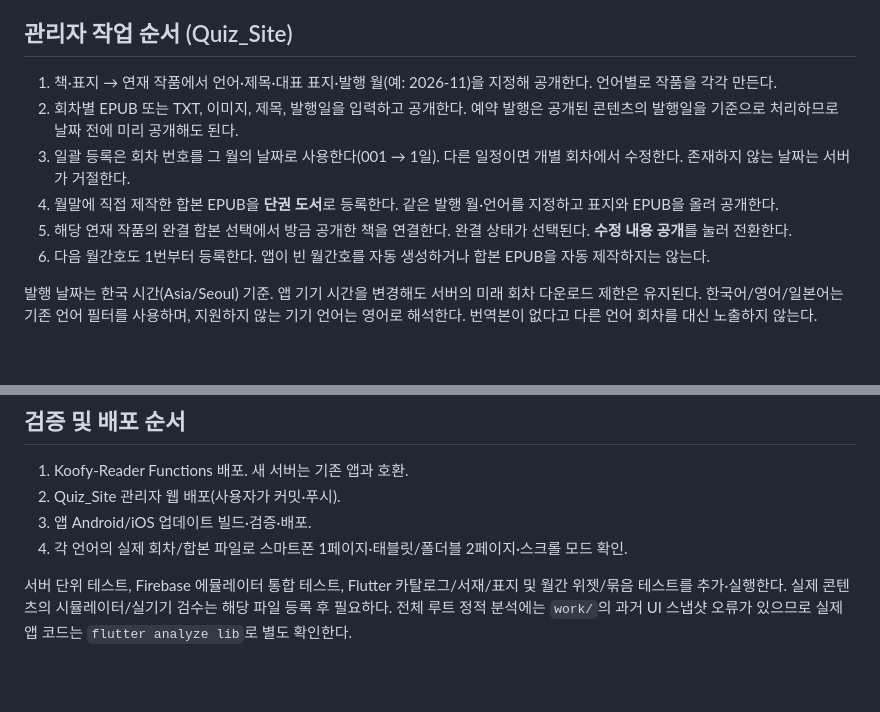
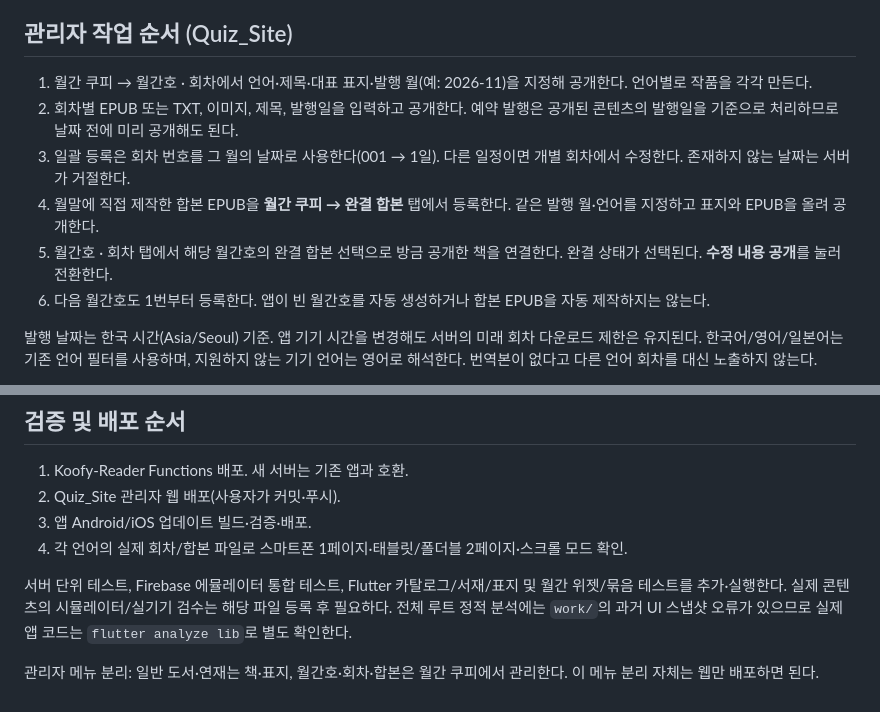
Before and after one commit to nanho-work/Koofy-Reader, a Markdown page: docs/monthly-koofy.md, 2 parts joined by grey strips. GitHub-like rendering; blank space fills up the shorter version.

```diff
--- a/docs/monthly-koofy.md
+++ b/docs/monthly-koofy.md
@@ -14,11 +14,11 @@
 
 ## 관리자 작업 순서 (Quiz_Site)
 
-1. 책·표지 → 연재 작품에서 언어·제목·대표 표지·발행 월(예: 2026-11)을 지정해 공개한다. 언어별로 작품을 각각 만든다.
+1. 월간 쿠피 → 월간호 · 회차에서 언어·제목·대표 표지·발행 월(예: 2026-11)을 지정해 공개한다. 언어별로 작품을 각각 만든다.
 2. 회차별 EPUB 또는 TXT, 이미지, 제목, 발행일을 입력하고 공개한다. 예약 발행은 공개된 콘텐츠의 발행일을 기준으로 처리하므로 날짜 전에 미리 공개해도 된다.
 3. 일괄 등록은 회차 번호를 그 월의 날짜로 사용한다(001 → 1일). 다른 일정이면 개별 회차에서 수정한다. 존재하지 않는 날짜는 서버가 거절한다.
-4. 월말에 직접 제작한 합본 EPUB을 **단권 도서**로 등록한다. 같은 발행 월·언어를 지정하고 표지와 EPUB을 올려 공개한다.
-5. 해당 연재 작품의 완결 합본 선택에서 방금 공개한 책을 연결한다. 완결 상태가 선택된다. **수정 내용 공개**를 눌러 전환한다.
+4. 월말에 직접 제작한 합본 EPUB을 **월간 쿠피 → 완결 합본** 탭에서 등록한다. 같은 발행 월·언어를 지정하고 표지와 EPUB을 올려 공개한다.
+5. 월간호 · 회차 탭에서 해당 월간호의 완결 합본 선택으로 방금 공개한 책을 연결한다. 완결 상태가 선택된다. **수정 내용 공개**를 눌러 전환한다.
 6. 다음 월간호도 1번부터 등록한다. 앱이 빈 월간호를 자동 생성하거나 합본 EPUB을 자동 제작하지는 않는다.
 
 발행 날짜는 한국 시간(Asia/Seoul) 기준. 앱 기기 시간을 변경해도 서버의 미래 회차 다운로드 제한은 유지된다. 한국어/영어/일본어는 기존 언어 필터를 사용하며, 지원하지 않는 기기 언어는 영어로 해석한다. 번역본이 없다고 다른 언어 회차를 대신 노출하지 않는다.
@@ -67,3 +67,5 @@
 4. 각 언어의 실제 회차/합본 파일로 스마트폰 1페이지·태블릿/폴더블 2페이지·스크롤 모드 확인.
 
 서버 단위 테스트, Firebase 에뮬레이터 통합 테스트, Flutter 카탈로그/서재/표지 및 월간 위젯/묶음 테스트를 추가·실행한다. 실제 콘텐츠의 시뮬레이터/실기기 검수는 해당 파일 등록 후 필요하다. 전체 루트 정적 분석에는 `work/`의 과거 UI 스냅샷 오류가 있으므로 실제 앱 코드는 `flutter analyze lib`로 별도 확인한다.
+
+관리자 메뉴 분리: 일반 도서·연재는 책·표지, 월간호·회차·합본은 월간 쿠피에서 관리한다. 이 메뉴 분리 자체는 웹만 배포하면 된다.
```
